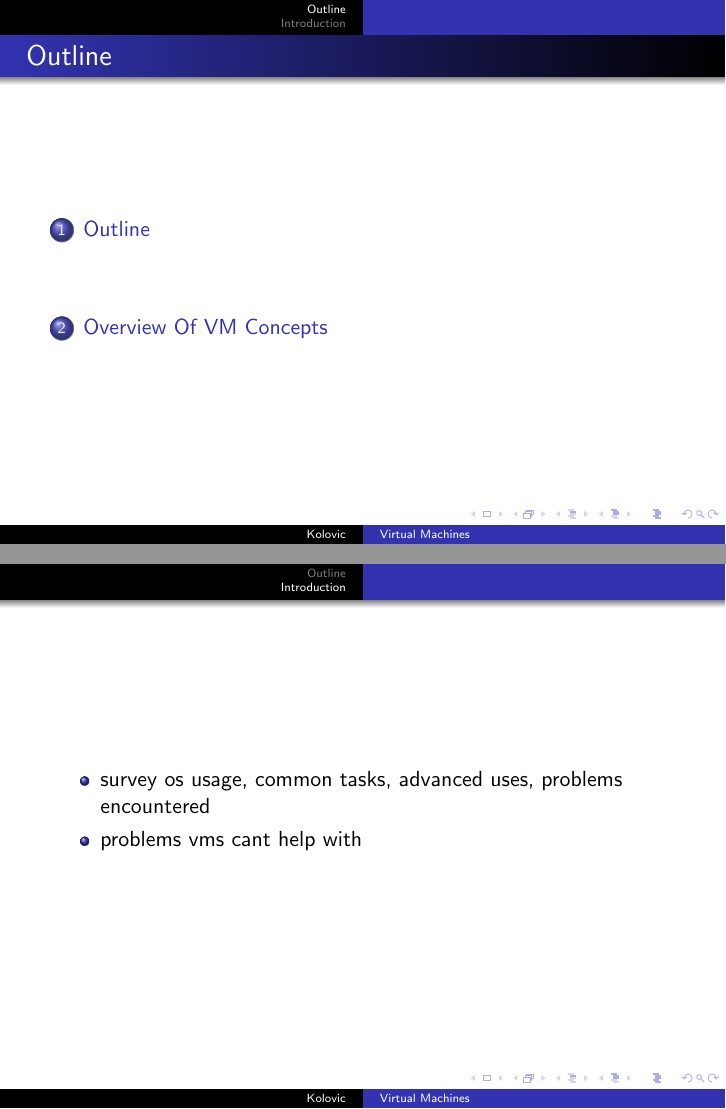
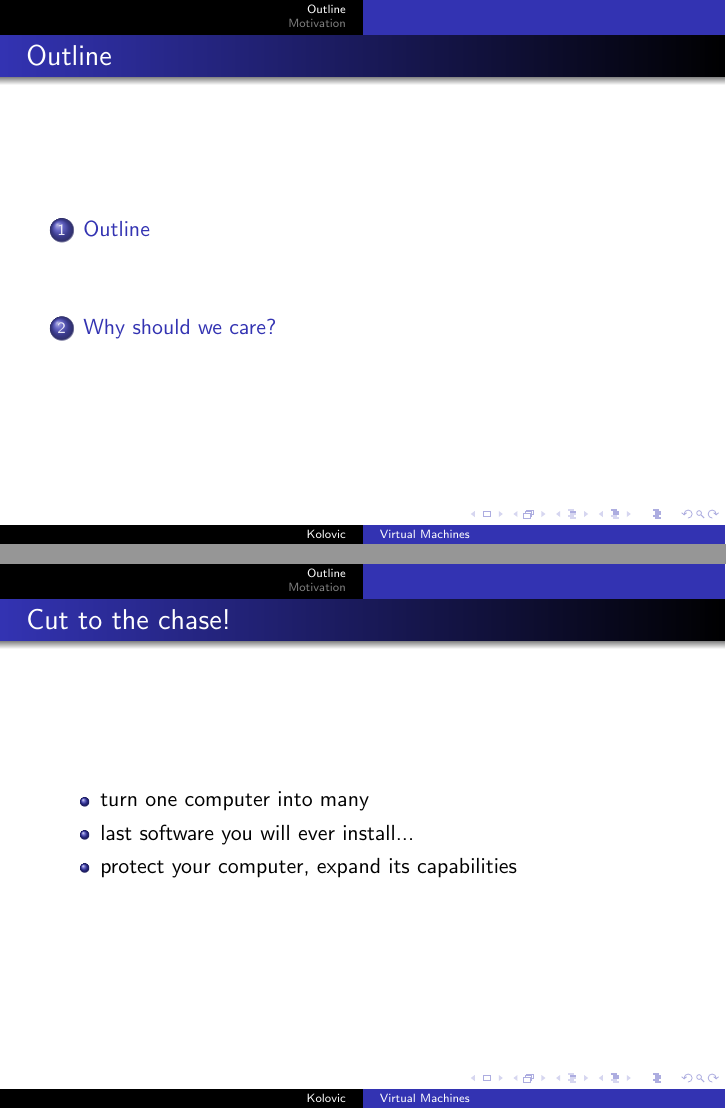
Before and after one commit to mkolovic/vm-notes, LaTeX slides (presentation.tex): pages 3 and 4 of 4 before the commit and pages 2 and 3 of 6 after it, joined at a grey line. Compiled offline with pdfLaTeX.

Commit message:
Making some progress.

```diff
--- a/presentation.tex
+++ b/presentation.tex
@@ -37,15 +37,31 @@
 
 \begin{frame}
     \frametitle{Outline}
-    \tableofcontents[pausesections]
+    \tableofcontents
 \end{frame}
 
-\section[Introduction]{Overview Of VM Concepts}
+\begin{frame}
+    \frametitle{Cut to the chase!}
+    \begin{itemize}
+        \item turn one computer into many
+        \item last software you will ever install...
+        \item protect your computer, expand its capabilities
+    \end{itemize}
+\end{frame}
+
+\section[Motivation]{Why should we care?}
 
 \begin{frame}
+    \frametitle{My computer is fine}
     \begin{itemize}
-        \item survey os usage, common tasks, advanced uses, problems encountered
-        \item problems vms cant help with
+        \item you're running Mac or Windows
+        \item games, music, video, pictures, web
+        \item<2-> what if you want to run something more complex?
+            \begin{itemize}
+                \item<3-> OS incompatabilities
+                \item<3-> dependency nightmares
+                \item<3-> break system, reinstall
+            \end{itemize}
     \end{itemize}
 \end{frame}
 
```
